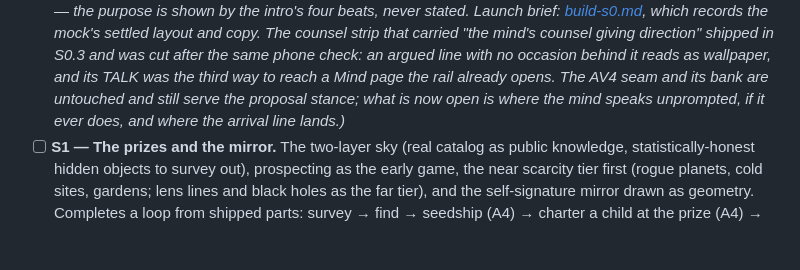
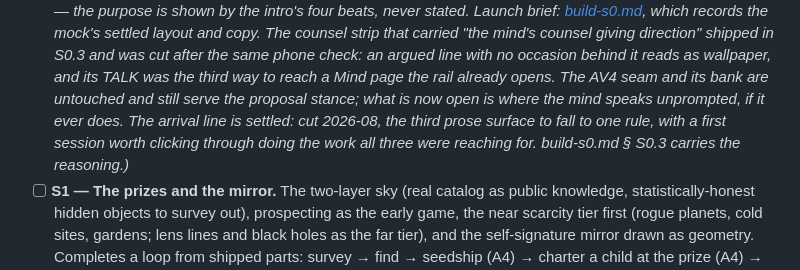
Before and after one commit to johnpolacek/holos-game, a Markdown page: docs/roadmap.md, the part around the change. GitHub-like rendering; blank space fills up the shorter version.

```diff
--- a/docs/roadmap.md
+++ b/docs/roadmap.md
@@ -628,7 +628,10 @@ gets priced risky besides).
       and its TALK was the third way to reach a Mind page the rail already
       opens. The AV4 seam and its bank are untouched and still serve the
       proposal stance; what is now open is where the mind speaks
-      unprompted, if it ever does, and where the arrival line lands.)*
+      unprompted, if it ever does. The arrival line is settled: cut
+      2026-08, the third prose surface to fall to one rule, with a first
+      session worth clicking through doing the work all three were
+      reaching for. build-s0.md § S0.3 carries the reasoning.)*
 - [ ] **S1 — The prizes and the mirror.** The two-layer sky (real
       catalog as public knowledge, statistically-honest hidden objects
       to survey out), prospecting as the early game, the near scarcity
```
Also changed, not shown: docs/build-s0.md (+16 -4 lines), docs/ui-design.md (+21 -15 lines).
